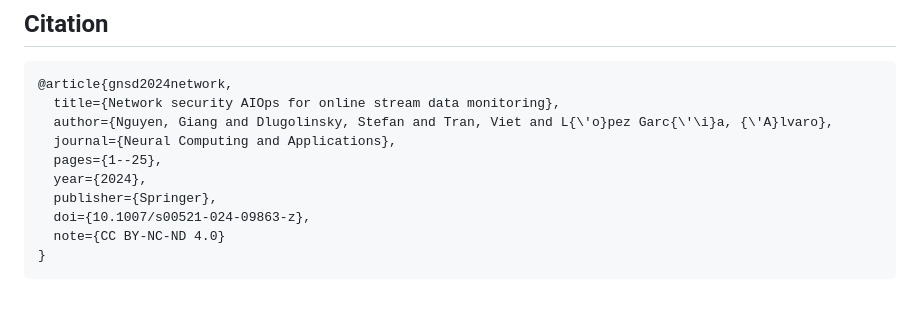
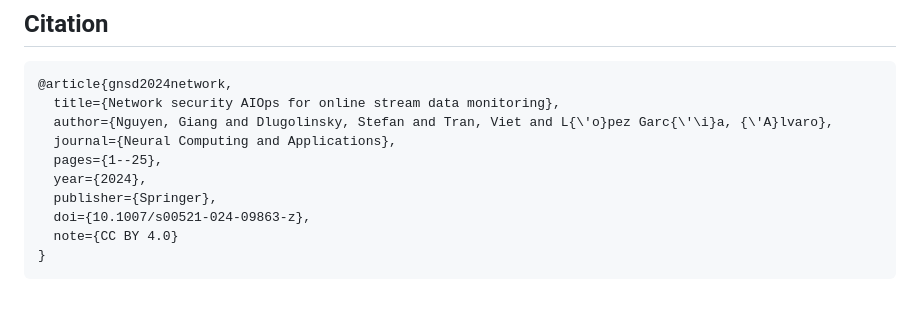
Before and after one commit to privacy-security/aiops, a Markdown page: README.md, the part around the change. GitHub-like rendering.

````diff
--- a/README.md
+++ b/README.md
@@ -141,6 +141,6 @@ $ docker run -it --rm edenhill/kafkacat:1.7.0-PRE1 kafkacat -C -b XXX.XXX.XXX.XX
   year={2024},
   publisher={Springer},
   doi={10.1007/s00521-024-09863-z},
-  note={CC BY-NC-ND 4.0}
+  note={CC BY 4.0}
 }
 ```
````
